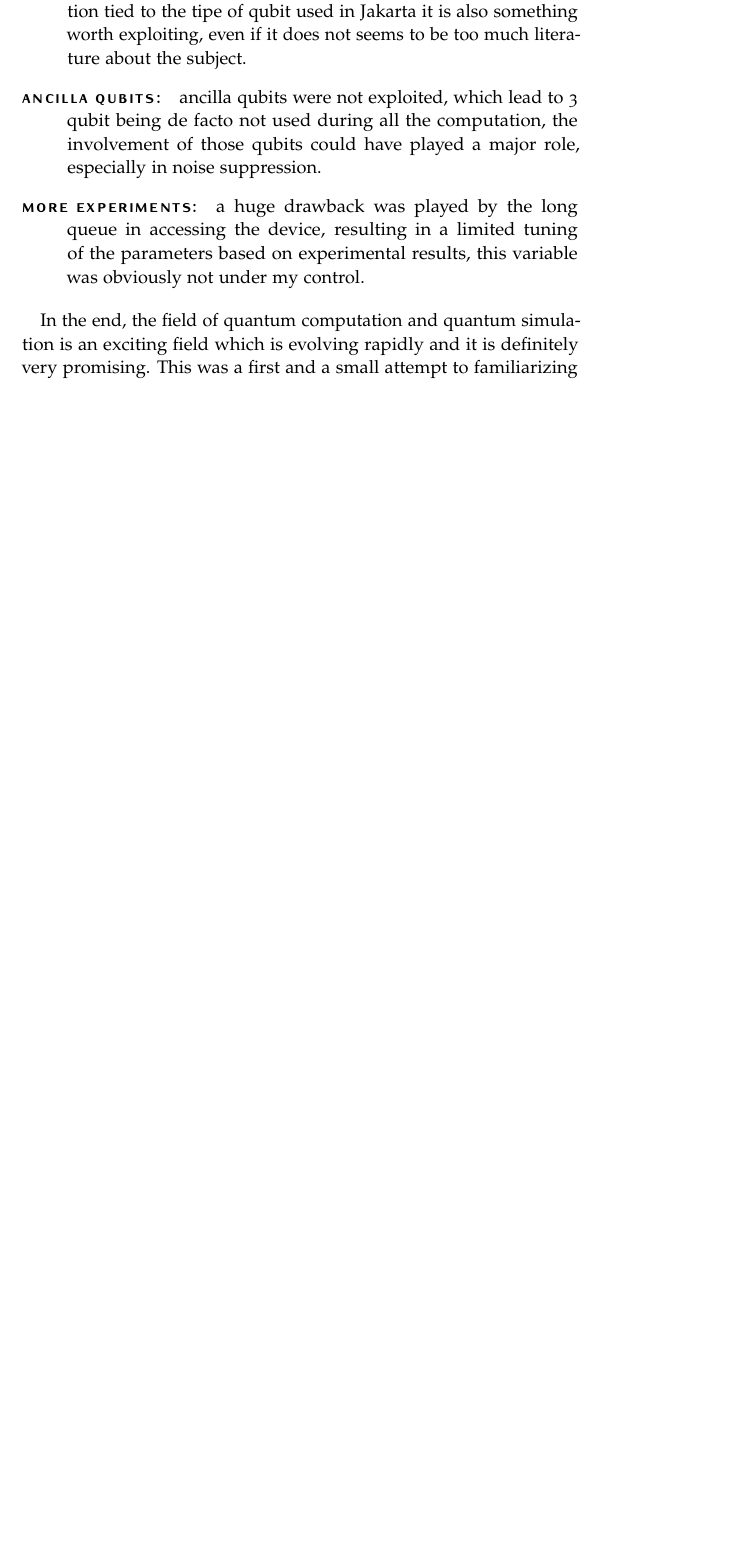
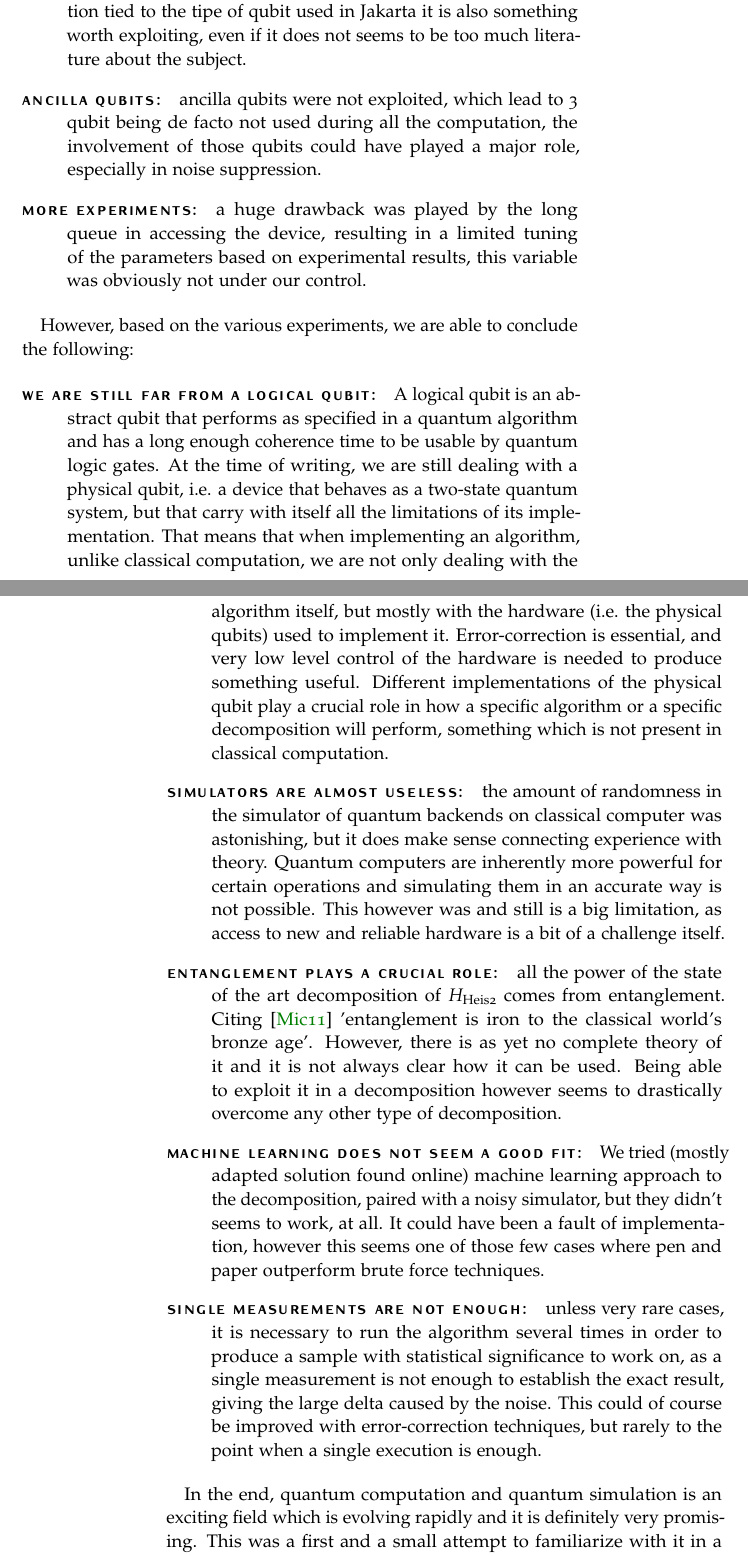
Before and after one commit to Pinzauti/large-project, a LaTeX thesis (src/main.tex, which reads src/FrontBack/Conclusions.tex): part of page 43 of 46 before the commit and two parts of pages 43 and 44 of 46 after it, the two joined at a grey line, cut so that both start at the same text, the shorter picture padded with empty space. Compiled offline with pdfLaTeX.

Commit message:
feat: add section to conclusions

```diff
--- a/src/FrontBack/Conclusions.tex
+++ b/src/FrontBack/Conclusions.tex
@@ -9,7 +10,19 @@ Long story short, results are not extremely exciting and/or revolutionary. Many
 \item[Errors in different gates: ] exploiting the different errors in the gates in the decomposition was another big miss, but everything tried did not seems to give an improvement.
 \item[More advanced decompositions: ] exploiting specific decomposition tied to the tipe of qubit used in Jakarta it is also something worth exploiting, even if it does not seems to be too much literature about the subject.
 \item[Ancilla qubits: ] ancilla qubits were not exploited, which lead to 3 qubit being de facto not used during all the computation, the involvement of those qubits could have played a major role, especially in noise suppression.
-\item[More experiments: ] a huge drawback was played by the long queue in accessing the device, resulting in a limited tuning of the parameters based on experimental results, this variable was obviously not under my control.
+\item[More experiments: ] a huge drawback was played by the long queue in accessing the device, resulting in a limited tuning of the parameters based on experimental results, this variable was obviously not under our control.
 \end{description}
 
-In the end, the field of quantum computation and quantum simulation is an exciting field which is evolving rapidly and it is definitely very promising. This was a first and a small attempt to familiarizing with it in a real world scenario and with an open challenge. Even if results are not even near to the actual state of the art, the amount of knowledge acquired during this long journey was definitely worth the effort.
+However, based on the various experiments, we are able to conclude the following:
+
+\begin{description}
+    \item[We are still far from a logical qubit: ] A logical qubit is an abstract qubit that performs as specified in a quantum algorithm and has a long enough coherence time to be usable by quantum logic gates. At the time of writing, we are still dealing with a physical qubit, i.e. a device that behaves as a two-state quantum system, but that carry with itself all the limitations of its implementation. That means that when implementing an algorithm, unlike classical computation, we are not only dealing with the algorithm itself, but mostly with the hardware (i.e. the physical qubits) used to implement it. Error-correction is essential, and very low level control of the hardware is needed to produce something useful. Different implementations of the physical qubit play a crucial role in how a specific algorithm or a specific decomposition will perform, something which is not present in classical computation.
+    \item[Simulators are almost useless: ]the amount of randomness in the simulator of quantum backends on classical computer was astonishing, but it does make sense connecting experience with theory. Quantum computers are inherently more powerful for certain operations and simulating them in an accurate way is not possible. This however was and still is a big limitation, as access to new and reliable hardware is a bit of a challenge itself.
+    \item[Entanglement plays a crucial role: ] all the power of the state of the art decomposition of $H_{\text{Heis2}}$ comes from entanglement. Citing~\cite{NielsenChuang} 'entanglement is iron to the classical world's bronze age'. However, there is as yet no complete theory of it and it is not always clear how it can be used. Being able to exploit it in a decomposition however seems to drastically overcome any other type of decomposition.
+    \item[Machine learning does not seem a good fit: ] We tried (mostly adapted solution found online) machine learning approach to the decomposition, paired with a noisy simulator, but they didn't seems to work, at all. It could have been a fault of implementation, however this seems one of those few cases where pen and paper outperform brute force techniques.
+    \item[Single measurements are not enough: ]unless very rare cases, it is necessary to run the algorithm several times in order to produce a sample with statistical significance to work on, as a single measurement is not enough to establish the exact result, giving the large delta caused by the noise. This could of course be improved with error-correction techniques, but rarely to the point when a single execution is enough.
+
+\end{description}
+
+
+In the end, quantum computation and quantum simulation is an exciting field which is evolving rapidly and it is definitely very promising. This was a first and a small attempt to familiarize with it in a real-world scenario and with an open challenge. Even if results are not even near to the actual state of the art, the amount of knowledge acquired during this long journey was definitely worth the effort.
```
Also changed, not shown: src/FrontBack/Conclusions.tex (1 more changed lines).
